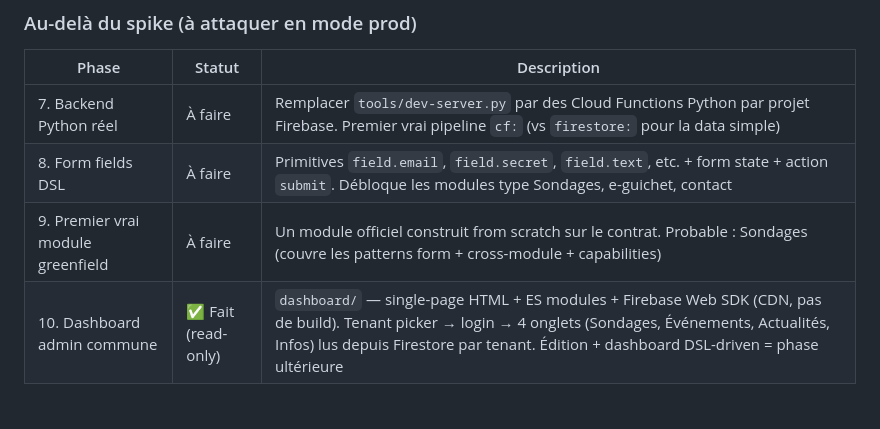
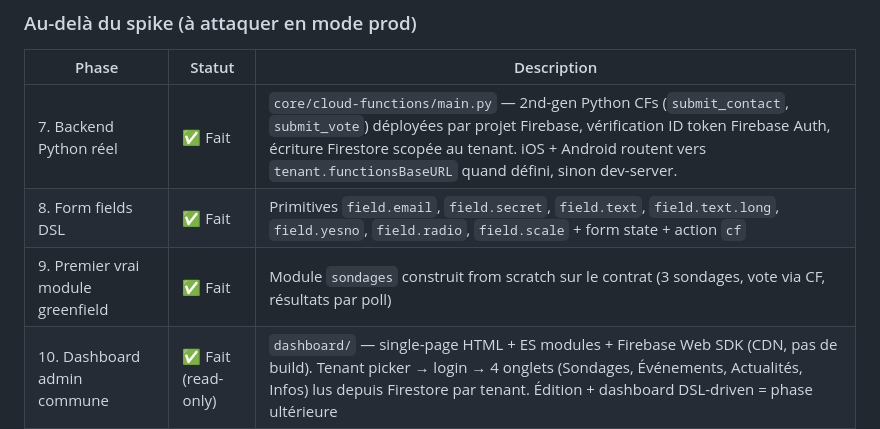
Before and after one commit to xxcb4000/commune_solutions, a Markdown page: README.md, the part around the change. GitHub-like rendering; blank space fills up the shorter version.

Commit message:
README: phases 7–9 marquées ✅ Fait
Co-Authored-By: Claude Opus 4.7 (1M context) <noreply@anthropic.com>

```diff
--- a/README.md
+++ b/README.md
@@ -62,9 +62,9 @@ Le spike reste comme banc de test consommateur de la library — toute évolutio
 
 | Phase | Statut | Description |
 |---|---|---|
-| 7. Backend Python réel | À faire | Remplacer `tools/dev-server.py` par des Cloud Functions Python par projet Firebase. Premier vrai pipeline `cf:` (vs `firestore:` pour la data simple) |
-| 8. Form fields DSL | À faire | Primitives `field.email`, `field.secret`, `field.text`, etc. + form state + action `submit`. Débloque les modules type Sondages, e-guichet, contact |
-| 9. Premier vrai module greenfield | À faire | Un module officiel construit from scratch sur le contrat. Probable : Sondages (couvre les patterns form + cross-module + capabilities) |
+| 7. Backend Python réel | ✅ Fait | `core/cloud-functions/main.py` — 2nd-gen Python CFs (`submit_contact`, `submit_vote`) déployées par projet Firebase, vérification ID token Firebase Auth, écriture Firestore scopée au tenant. iOS + Android routent vers `tenant.functionsBaseURL` quand défini, sinon dev-server. |
+| 8. Form fields DSL | ✅ Fait | Primitives `field.email`, `field.secret`, `field.text`, `field.text.long`, `field.yesno`, `field.radio`, `field.scale` + form state + action `cf` |
+| 9. Premier vrai module greenfield | ✅ Fait | Module `sondages` construit from scratch sur le contrat (3 sondages, vote via CF, résultats par poll) |
 | 10. Dashboard admin commune | ✅ Fait (read-only) | `dashboard/` — single-page HTML + ES modules + Firebase Web SDK (CDN, pas de build). Tenant picker → login → 4 onglets (Sondages, Événements, Actualités, Infos) lus depuis Firestore par tenant. Édition + dashboard DSL-driven = phase ultérieure |
 | 11. Marketplace web v0 | À faire | Site `communesolutions.be/marketplace`, validation manifest CI, capabilities UX, distinction officiel/communauté |
 | 12. Onboarding première commune | À faire | Provisioning auto (Firebase project + sous-domaine + tenant config). Choix de la commune pilote = ouvert |
```
